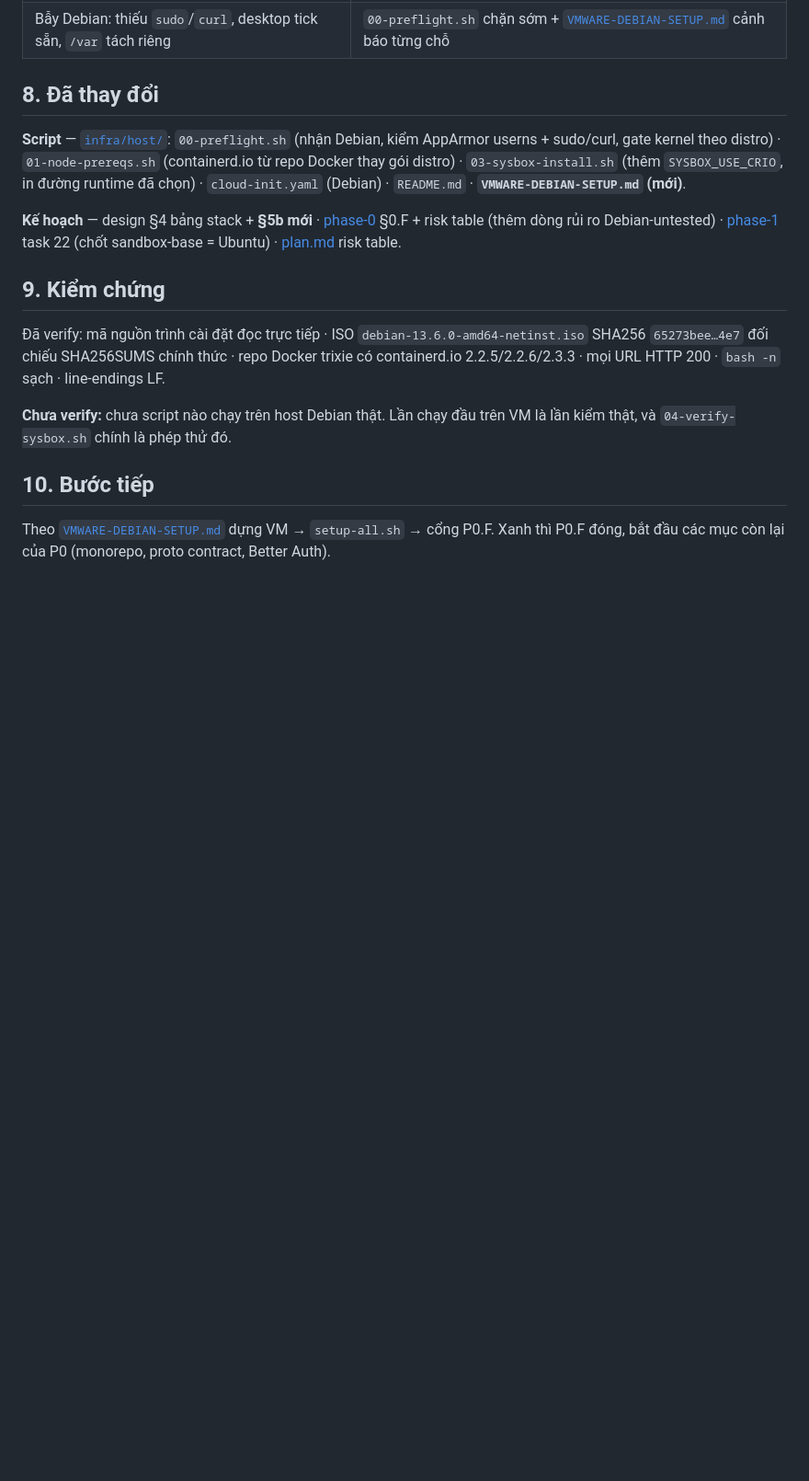
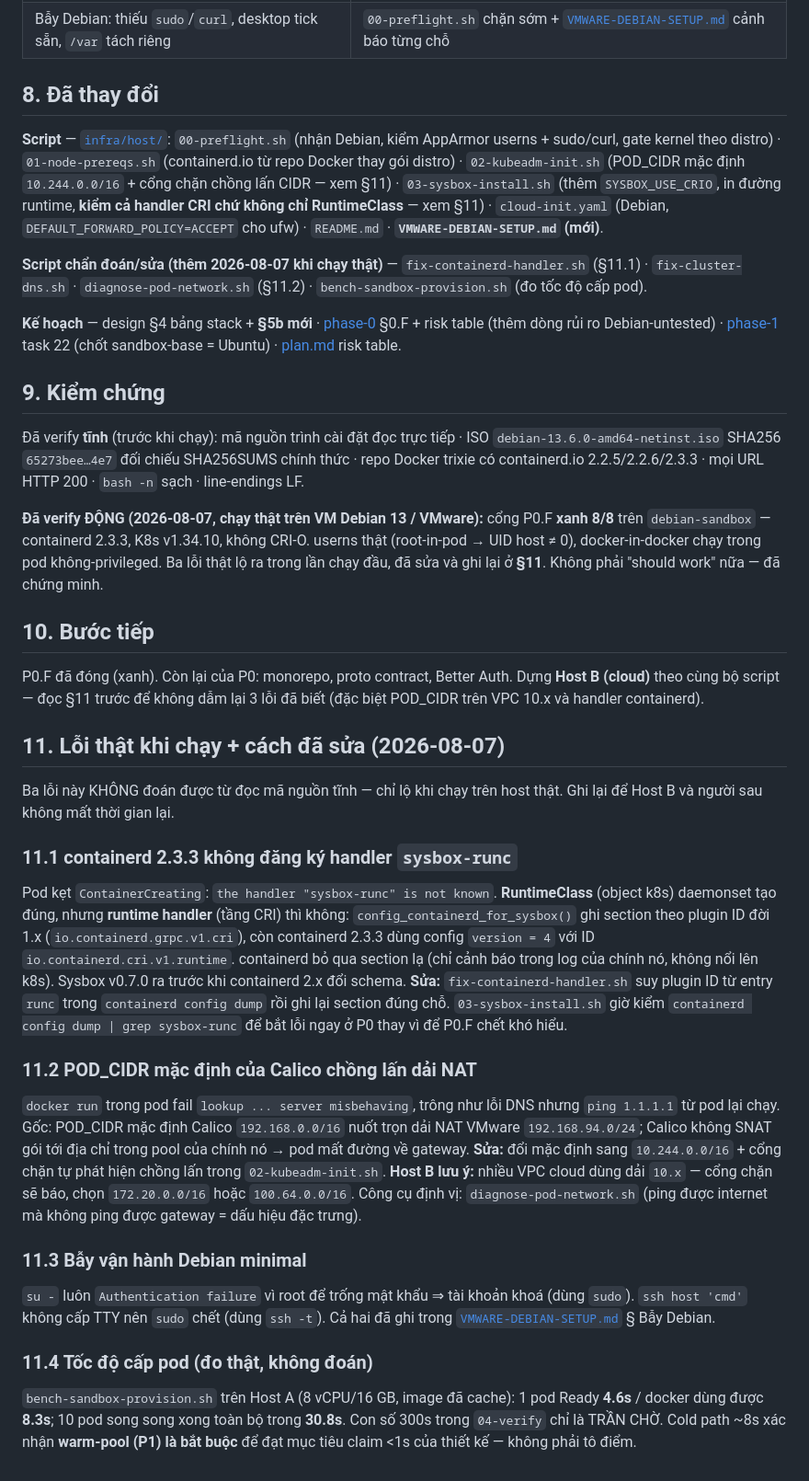
Before and after one commit to Nghaiz/DevOps_Learning_Platform, a Markdown page: plans/reports/2026-08-07-debian-host-decision.md, the part around the change. Shown at 92% size. Drawn GitHub-style; blank space fills up the shorter version.

Commit message:
docs(plans): đồng bộ phase-0 + decision report với thực tế chạy P0.F
Rà chéo plans ↔ infra/host sau khi chạy thật: không xung đột cứng, nhưng
vá 3 khoảng lệch tài liệu do thực tế debug phát hiện.

- decision report: §9 sửa từ "chưa verify" thành kết quả chạy thật 8/8 xanh;
  thêm §11 ghi 3 lỗi thật (handler containerd 2.3.3, POD_CIDR chồng lấn NAT,
  bẫy Debian minimal) + số bench cấp pod; §8 bổ sung 4 script mới.
- phase-0: task 24 thêm quyết định POD_CIDR 10.244; task 25 thêm gotcha
  handler CRI containerd 2.x; risk table thêm 2 dòng (score 16) đã-gặp-đã-sửa;
  acceptance P0.F đánh dấu đã đóng, note check 8 metadata xanh do môi trường
  NAT chứ không do NetworkPolicy (Host B cloud sẽ WARN tới P1/P3).

Co-Authored-By: Claude Opus 5 (1M context) <noreply@anthropic.com>

```diff
--- a/plans/reports/2026-08-07-debian-host-decision.md
+++ b/plans/reports/2026-08-07-debian-host-decision.md
@@ -94,16 +94,38 @@ if ! is_supported_k8s_version; then die ... fi
 
 ## 8. Đã thay đổi
 
-**Script** — [`infra/host/`](../../infra/host/README.md): `00-preflight.sh` (nhận Debian, kiểm AppArmor userns + sudo/curl, gate kernel theo distro) · `01-node-prereqs.sh` (containerd.io từ repo Docker thay gói distro) · `03-sysbox-install.sh` (thêm `SYSBOX_USE_CRIO`, in đường runtime đã chọn) · `cloud-init.yaml` (Debian) · `README.md` · **`VMWARE-DEBIAN-SETUP.md` (mới)**.
+**Script** — [`infra/host/`](../../infra/host/README.md): `00-preflight.sh` (nhận Debian, kiểm AppArmor userns + sudo/curl, gate kernel theo distro) · `01-node-prereqs.sh` (containerd.io từ repo Docker thay gói distro) · `02-kubeadm-init.sh` (POD_CIDR mặc định `10.244.0.0/16` + cổng chặn chồng lấn CIDR — xem §11) · `03-sysbox-install.sh` (thêm `SYSBOX_USE_CRIO`, in đường runtime, **kiểm cả handler CRI chứ không chỉ RuntimeClass** — xem §11) · `cloud-init.yaml` (Debian, `DEFAULT_FORWARD_POLICY=ACCEPT` cho ufw) · `README.md` · **`VMWARE-DEBIAN-SETUP.md` (mới)**.
+
+**Script chẩn đoán/sửa (thêm 2026-08-07 khi chạy thật)** — `fix-containerd-handler.sh` (§11.1) · `fix-cluster-dns.sh` · `diagnose-pod-network.sh` (§11.2) · `bench-sandbox-provision.sh` (đo tốc độ cấp pod).
 
 **Kế hoạch** — design §4 bảng stack + **§5b mới** · [phase-0](../devops-learning-platform/phase-0.md) §0.F + risk table (thêm dòng rủi ro Debian-untested) · [phase-1](../devops-learning-platform/phase-1.md) task 22 (chốt sandbox-base = Ubuntu) · [plan.md](../devops-learning-platform/plan.md) risk table.
 
 ## 9. Kiểm chứng
 
-Đã verify: mã nguồn trình cài đặt đọc trực tiếp · ISO `debian-13.6.0-amd64-netinst.iso` SHA256 `65273bee…4e7` đối chiếu SHA256SUMS chính thức · repo Docker trixie có containerd.io 2.2.5/2.2.6/2.3.3 · mọi URL HTTP 200 · `bash -n` sạch · line-endings LF.
+Đã verify **tĩnh** (trước khi chạy): mã nguồn trình cài đặt đọc trực tiếp · ISO `debian-13.6.0-amd64-netinst.iso` SHA256 `65273bee…4e7` đối chiếu SHA256SUMS chính thức · repo Docker trixie có containerd.io 2.2.5/2.2.6/2.3.3 · mọi URL HTTP 200 · `bash -n` sạch · line-endings LF.
 
-**Chưa verify:** chưa script nào chạy trên host Debian thật. Lần chạy đầu trên VM là lần kiểm thật, và `04-verify-sysbox.sh` chính là phép thử đó.
+**Đã verify ĐỘNG (2026-08-07, chạy thật trên VM Debian 13 / VMware):** cổng P0.F **xanh 8/8** trên `debian-sandbox` — containerd 2.3.3, K8s v1.34.10, không CRI-O. userns thật (root-in-pod → UID host ≠ 0), docker-in-docker chạy trong pod không-privileged. Ba lỗi thật lộ ra trong lần chạy đầu, đã sửa và ghi lại ở **§11**. Không phải "should work" nữa — đã chứng minh.
 
 ## 10. Bước tiếp
 
-Theo [`VMWARE-DEBIAN-SETUP.md`](../../infra/host/VMWARE-DEBIAN-SETUP.md) dựng VM → `setup-all.sh` → cổng P0.F. Xanh thì P0.F đóng, bắt đầu các mục còn lại của P0 (monorepo, proto contract, Better Auth).
+P0.F đã đóng (xanh). Còn lại của P0: monorepo, proto contract, Better Auth. Dựng **Host B (cloud)** theo cùng bộ script — đọc §11 trước để không dẫm lại 3 lỗi đã biết (đặc biệt POD_CIDR trên VPC 10.x và handler containerd).
+
+## 11. Lỗi thật khi chạy + cách đã sửa (2026-08-07)
+
+Ba lỗi này KHÔNG đoán được từ đọc mã nguồn tĩnh — chỉ lộ khi chạy trên host thật. Ghi lại để Host B và người sau không mất thời gian lại.
+
+### 11.1 containerd 2.3.3 không đăng ký handler `sysbox-runc`
+
+Pod kẹt `ContainerCreating`: `the handler "sysbox-runc" is not known`. **RuntimeClass** (object k8s) daemonset tạo đúng, nhưng **runtime handler** (tầng CRI) thì không: `config_containerd_for_sysbox()` ghi section theo plugin ID đời 1.x (`io.containerd.grpc.v1.cri`), còn containerd 2.3.3 dùng config `version = 4` với ID `io.containerd.cri.v1.runtime`. containerd bỏ qua section lạ (chỉ cảnh báo trong log của chính nó, không nổi lên k8s). Sysbox v0.7.0 ra trước khi containerd 2.x đổi schema. **Sửa:** `fix-containerd-handler.sh` suy plugin ID từ entry `runc` trong `containerd config dump` rồi ghi lại section đúng chỗ. `03-sysbox-install.sh` giờ kiểm `containerd config dump | grep sysbox-runc` để bắt lỗi ngay ở P0 thay vì để P0.F chết khó hiểu.
+
+### 11.2 POD_CIDR mặc định của Calico chồng lấn dải NAT
+
+`docker run` trong pod fail `lookup ... server misbehaving`, trông như lỗi DNS nhưng `ping 1.1.1.1` từ pod lại chạy. Gốc: POD_CIDR mặc định Calico `192.168.0.0/16` nuốt trọn dải NAT VMware `192.168.94.0/24`; Calico không SNAT gói tới địa chỉ trong pool của chính nó → pod mất đường về gateway. **Sửa:** đổi mặc định sang `10.244.0.0/16` + cổng chặn tự phát hiện chồng lấn trong `02-kubeadm-init.sh`. **Host B lưu ý:** nhiều VPC cloud dùng dải `10.x` — cổng chặn sẽ báo, chọn `172.20.0.0/16` hoặc `100.64.0.0/16`. Công cụ định vị: `diagnose-pod-network.sh` (ping được internet mà không ping được gateway = dấu hiệu đặc trưng).
+
+### 11.3 Bẫy vận hành Debian minimal
+
+`su -` luôn `Authentication failure` vì root để trống mật khẩu ⇒ tài khoản khoá (dùng `sudo`). `ssh host 'cmd'` không cấp TTY nên `sudo` chết (dùng `ssh -t`). Cả hai đã ghi trong [`VMWARE-DEBIAN-SETUP.md`](../../infra/host/VMWARE-DEBIAN-SETUP.md) § Bẫy Debian.
+
+### 11.4 Tốc độ cấp pod (đo thật, không đoán)
+
+`bench-sandbox-provision.sh` trên Host A (8 vCPU/16 GB, image đã cache): 1 pod Ready **4.6s** / docker dùng được **8.3s**; 10 pod song song xong toàn bộ trong **30.8s**. Con số 300s trong `04-verify` chỉ là TRẦN CHỜ. Cold path ~8s xác nhận **warm-pool (P1) là bắt buộc** để đạt mục tiêu claim <1s của thiết kế — không phải tô điểm.
```
Also changed, not shown: plans/devops-learning-platform/phase-0.md (+5 -3 lines).
